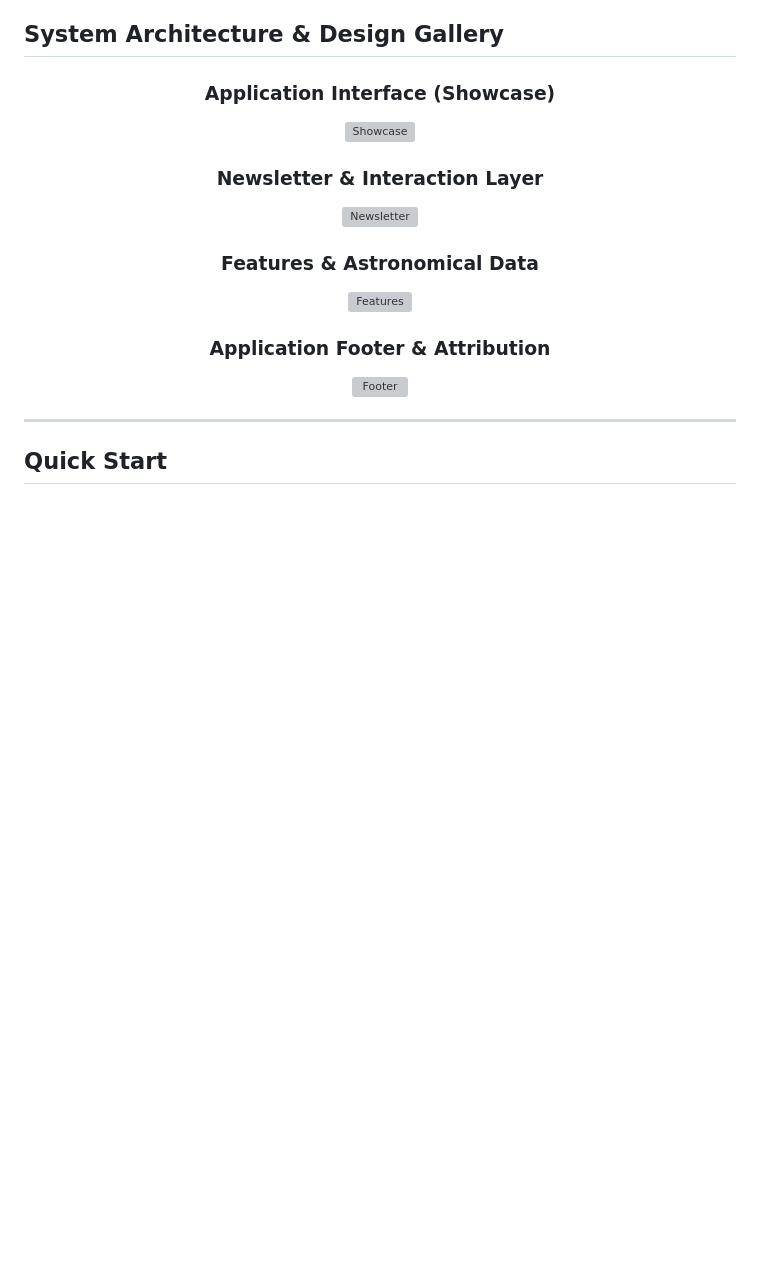
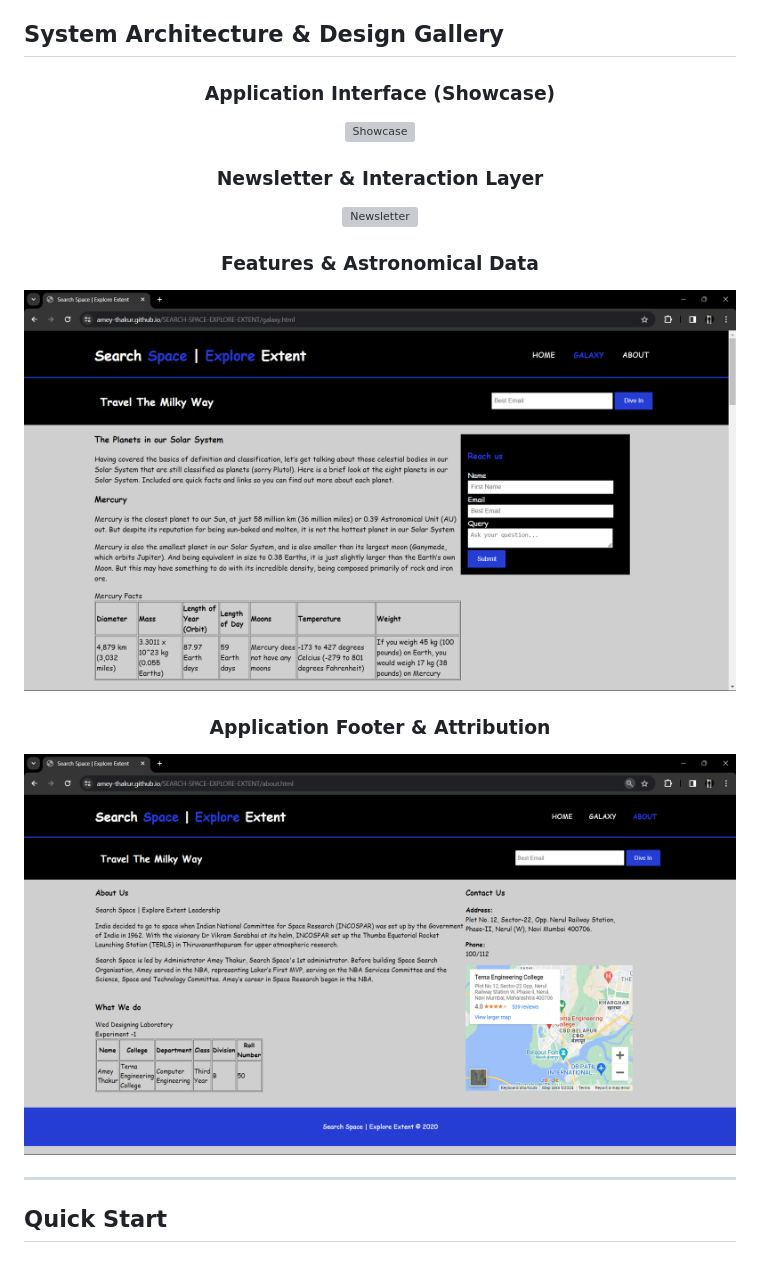
Before and after one commit to Amey-Thakur/SEARCH-SPACE-EXPLORE-EXTENT, a Markdown page: README.md, the part around one of its changes. Drawn GitHub-style; pictures changed too: screenshots/3-features-astronomical-data.png (added), screenshots/4-application-footer-attribution.png (added); blank space fills up the shorter version; grey boxes are pictures that could not be loaded.

Commit message:
SEARCH-SPACE-EXPLORE-EXTENT

```diff
--- a/README.md
+++ b/README.md
@@ -122,9 +122,9 @@ SEARCH-SPACE-EXPLORE-EXTENT/
 
   ### Features & Astronomical Data
-  ![Features](https://github.com/Amey-Thakur/SEARCH-SPACE-EXPLORE-EXTENT/assets/54937357/98ffcf54-a2bf-4891-b0dc-eca7bab644e2)
+  ![Features](screenshots/3-features-astronomical-data.png)
 
   ### Application Footer & Attribution
-  ![Footer](https://github.com/Amey-Thakur/SEARCH-SPACE-EXPLORE-EXTENT/assets/54937357/bc94329f-c336-426c-b91a-9ba88f4c3ba8)
+  ![Footer](screenshots/4-application-footer-attribution.png)
 
 </div>
 
```
Also changed, not shown: other parts of README.md (+2 -2 lines), 2 other files.
